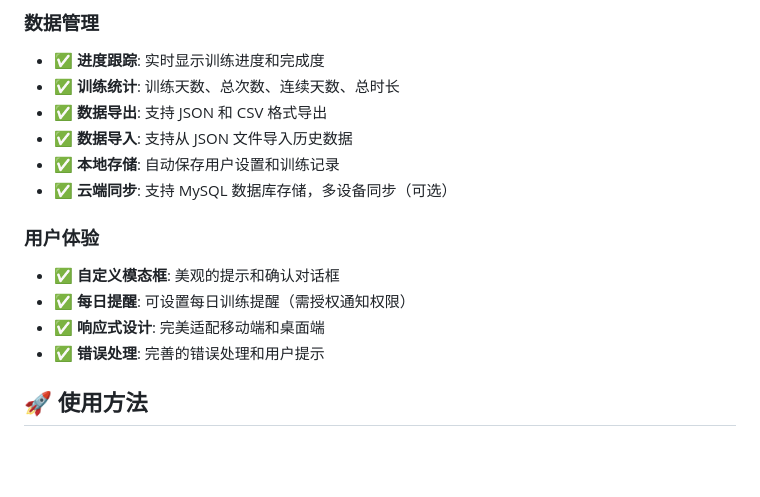
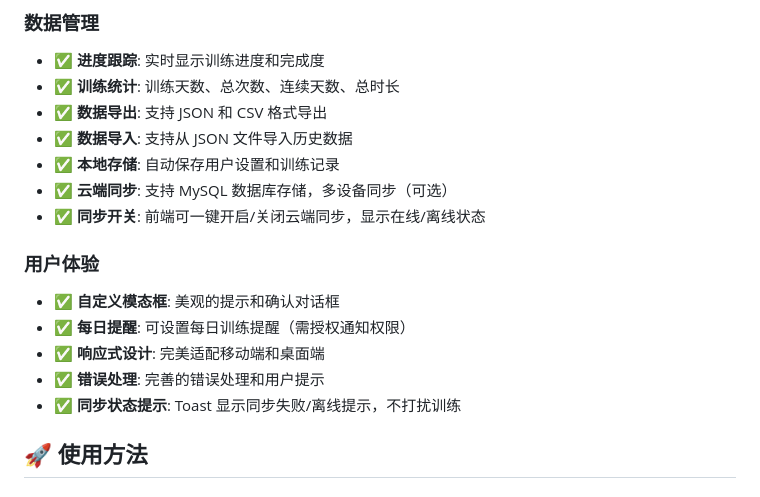
Before and after one commit to zhanghaonan11/kegel-trainer, a Markdown page: README.md, the part around the change. Drawn GitHub-style; blank space fills up the shorter version.

Commit message:
Document sync toggle and status

```diff
--- a/README.md
+++ b/README.md
@@ -21,12 +21,14 @@
 - ✅ **数据导入**: 支持从 JSON 文件导入历史数据
 - ✅ **本地存储**: 自动保存用户设置和训练记录
 - ✅ **云端同步**: 支持 MySQL 数据库存储，多设备同步（可选）
+- ✅ **同步开关**: 前端可一键开启/关闭云端同步，显示在线/离线状态
 
 ### 用户体验
 - ✅ **自定义模态框**: 美观的提示和确认对话框
 - ✅ **每日提醒**: 可设置每日训练提醒（需授权通知权限）
 - ✅ **响应式设计**: 完美适配移动端和桌面端
 - ✅ **错误处理**: 完善的错误处理和用户提示
+- ✅ **同步状态提示**: Toast 显示同步失败/离线提示，不打扰训练
 
 ## 🚀 使用方法
 
```
